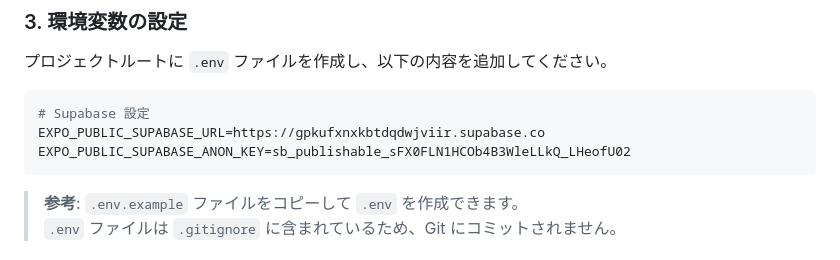
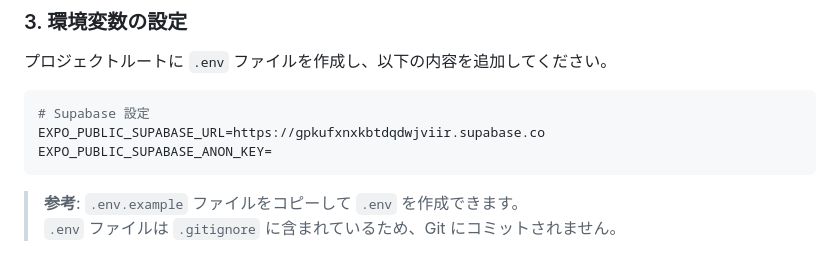
Before and after one commit to binbianlong/new-trip-app, a Markdown page: README.md, the part around the change. Drawn GitHub-style.

Commit message:
chore: Supabaseの匿名キーを変更

````diff
--- a/README.md
+++ b/README.md
@@ -70,7 +70,7 @@ npm install
 ```env
 # Supabase 設定
 EXPO_PUBLIC_SUPABASE_URL=https://gpkufxnxkbtdqdwjviir.supabase.co
-EXPO_PUBLIC_SUPABASE_ANON_KEY=sb_publishable_sFX0FLN1HCOb4B3WleLLkQ_LHeofU02
+EXPO_PUBLIC_SUPABASE_ANON_KEY=
 ```
 
 > **参考**: `.env.example` ファイルをコピーして `.env` を作成できます。
````
